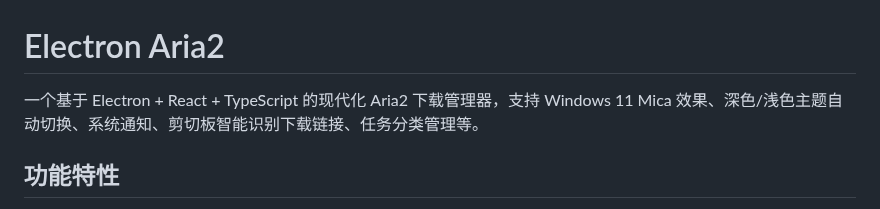
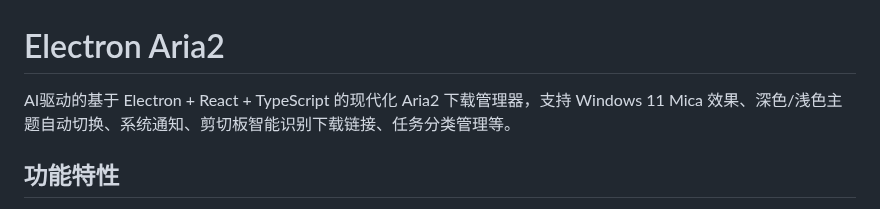
Before and after one commit to bestCoverJ/electron-aria2, a Markdown page: README.md, the part around the change. Drawn GitHub-style.

Commit message:
feat: 更新项目描述，强调 AI 驱动特性

```diff
--- a/README.md
+++ b/README.md
@@ -1,6 +1,6 @@
 # Electron Aria2
 
-一个基于 Electron + React + TypeScript 的现代化 Aria2 下载管理器，支持 Windows 11 Mica 效果、深色/浅色主题自动切换、系统通知、剪切板智能识别下载链接、任务分类管理等。
+AI驱动的基于 Electron + React + TypeScript 的现代化 Aria2 下载管理器，支持 Windows 11 Mica 效果、深色/浅色主题自动切换、系统通知、剪切板智能识别下载链接、任务分类管理等。
 
 ## 功能特性
 
```
